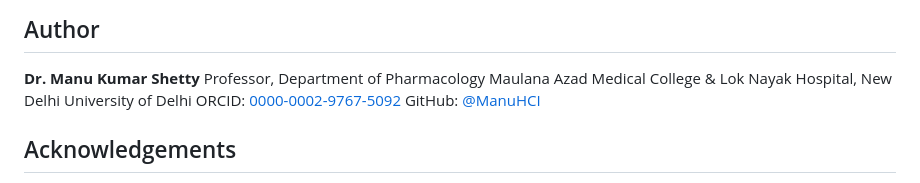
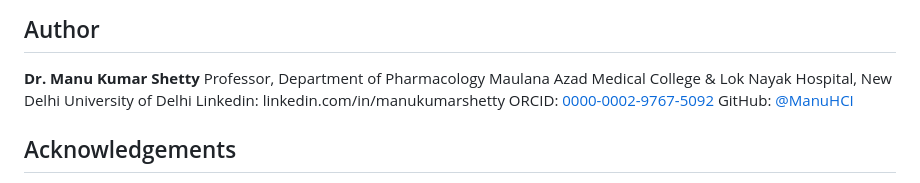
Before and after one commit to ManuHCI/cns-pharmacology-animations, a Markdown page: README.md, the part around the change. Rendered like a GitHub page.

Commit message:
Add LinkedIn, ORCID, and GitHub links

```diff
--- a/README.md
+++ b/README.md
@@ -83,6 +83,7 @@ You are free to share and adapt the material for any purpose, including commerci
 Professor, Department of Pharmacology
 Maulana Azad Medical College & Lok Nayak Hospital, New Delhi
 University of Delhi
+Linkedin: linkedin.com/in/manukumarshetty
 ORCID: [0000-0002-9767-5092](https://orcid.org/0000-0002-9767-5092)
 GitHub: [@ManuHCI](https://github.com/ManuHCI)
 
```
